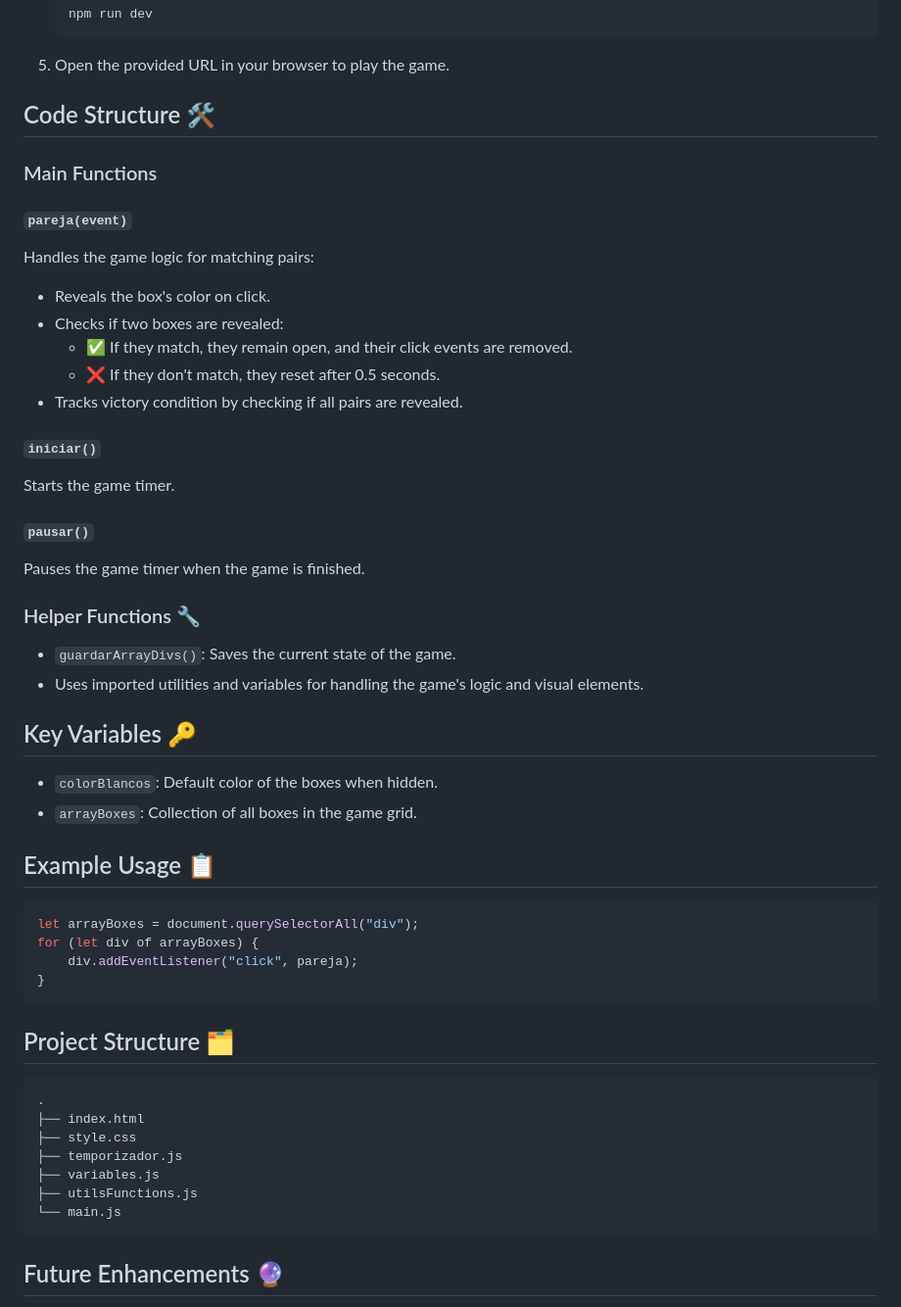
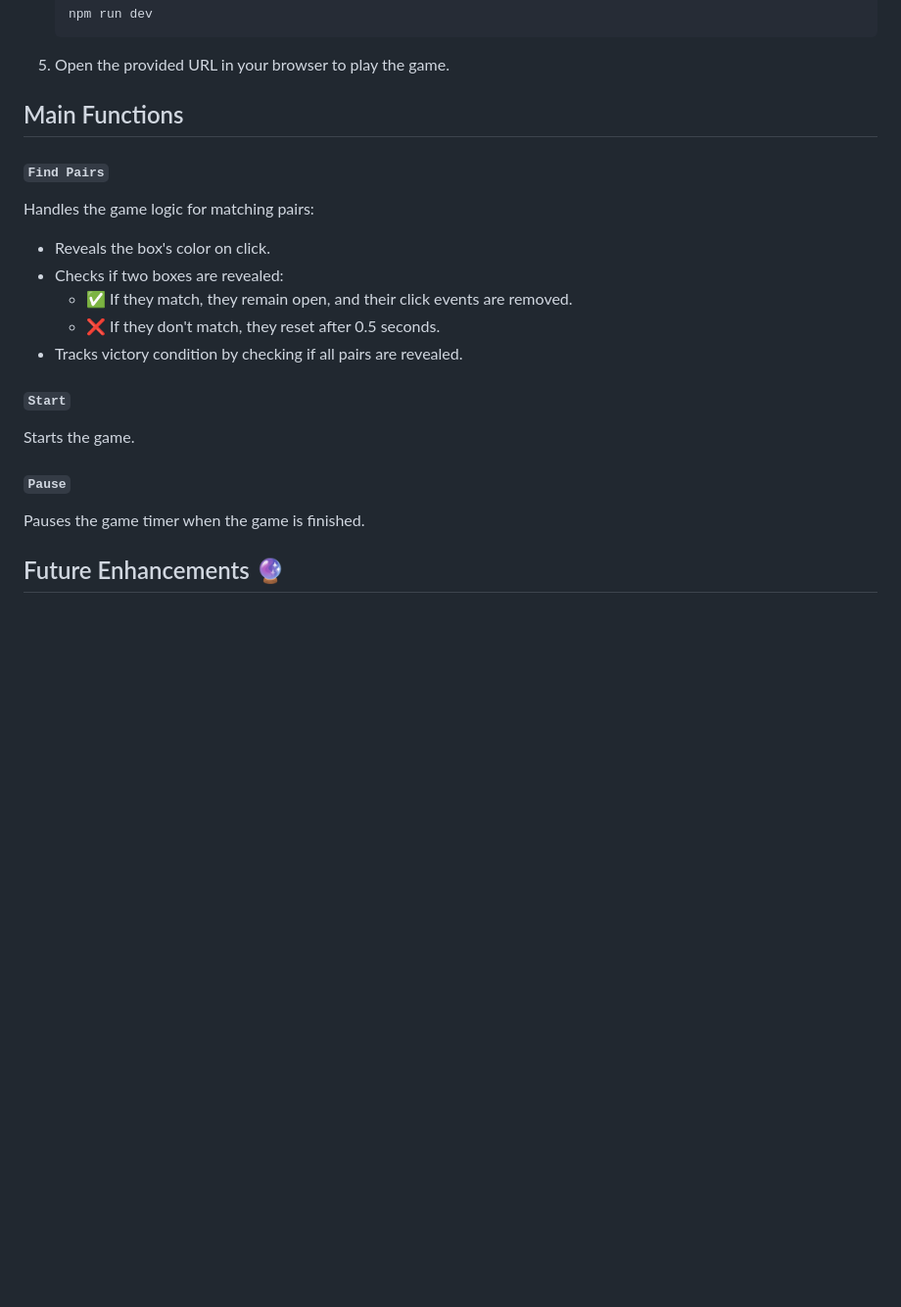
Before and after one commit to angamadev/Juego_Parejas_JS, a Markdown page: README.md, the part around one of its changes. Shown at 98% size. GitHub-like rendering; blank space fills up the shorter version.

Commit message:
Quitando cosas del Readme que no hacen falta

````diff
--- a/README.md
+++ b/README.md
@@ -37,11 +37,9 @@ Includes a preview image of the game to give a better idea of its appearance.
    ```
 5. Open the provided URL in your browser to play the game.
 
-## Code Structure 🛠️
+## Main Functions
 
-### Main Functions
-
-#### `pareja(event)`
+#### `Find Pairs`
 Handles the game logic for matching pairs:
 - Reveals the box's color on click.
 - Checks if two boxes are revealed:
@@ -49,42 +47,12 @@ Handles the game logic for matching pairs:
   - ❌ If they don't match, they reset after 0.5 seconds.
 - Tracks victory condition by checking if all pairs are revealed.
 
-#### `iniciar()`
-Starts the game timer.
+#### `Start`
+Starts the game.
 
-#### `pausar()`
+#### `Pause`
 Pauses the game timer when the game is finished.
 
-### Helper Functions 🔧
-
-- `guardarArrayDivs()`: Saves the current state of the game.
-- Uses imported utilities and variables for handling the game's logic and visual elements.
-
-## Key Variables 🔑
-
-- `colorBlancos`: Default color of the boxes when hidden.
-- `arrayBoxes`: Collection of all boxes in the game grid.
-
-## Example Usage 📋
-
-```javascript
-let arrayBoxes = document.querySelectorAll("div");
-for (let div of arrayBoxes) {
-    div.addEventListener("click", pareja);
-}
-```
-
-## Project Structure 🗂️
-
-```
-.
-├── index.html
-├── style.css
-├── temporizador.js
-├── variables.js
-├── utilsFunctions.js
-└── main.js
-```
 
 ## Future Enhancements 🔮
 
````
Also changed, not shown: other parts of README.md (+5 -37 lines).
